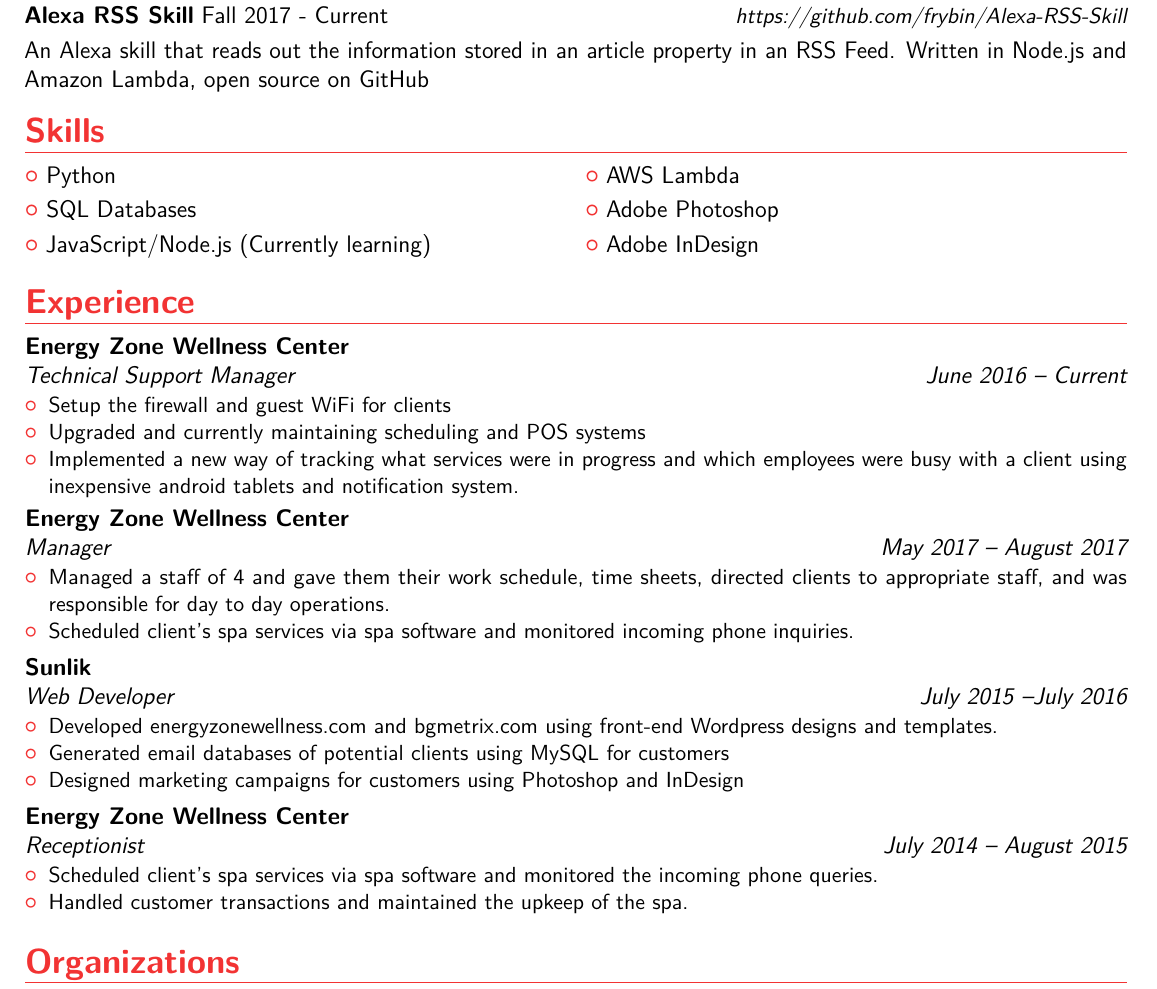
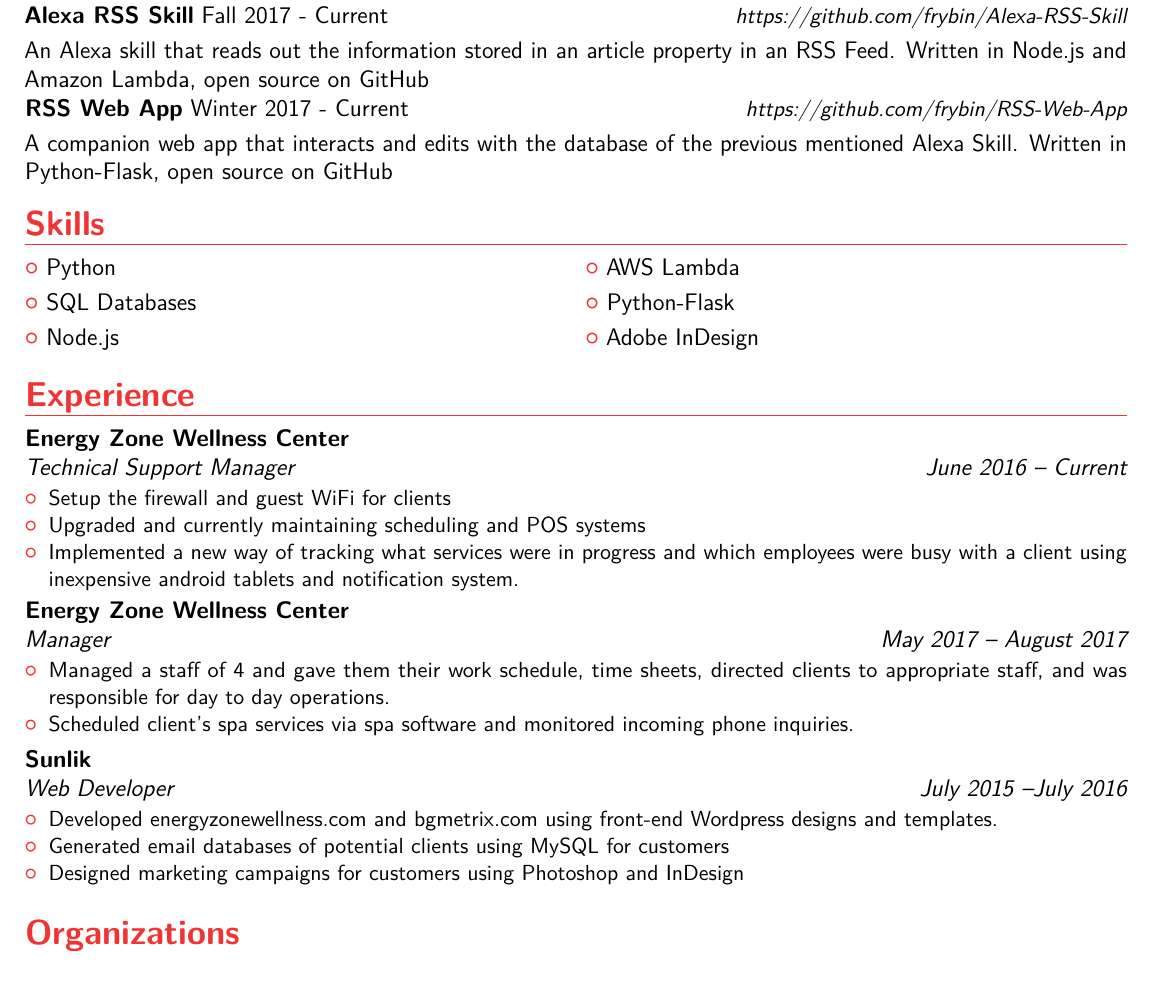
Before and after one commit to frybin/Resume, a LaTeX CV (LaTex Resume Code/main.tex): part of the page, cut so that both start at the same text. The pictures show the PDF file Resume.pdf that the author committed with the source.

Commit message:
updated resume with web app

```diff
--- a/LaTex Resume Code/main.tex
+++ b/LaTex Resume Code/main.tex
@@ -58,6 +58,9 @@
 \section{Projects}
 \cvitemwithcomment{Alexa RSS Skill}{Fall 2017 - Current}{https://github.com/frybin/Alexa-RSS-Skill}
 An Alexa skill that reads out the information stored in an article property in an RSS Feed. Written in Node.js and Amazon Lambda, open source on GitHub
+
+\cvitemwithcomment{RSS Web App}{Winter 2017 - Current}{https://github.com/frybin/RSS-Web-App}
+A companion web app that interacts and edits with the database of the previous mentioned Alexa Skill. Written in Python-Flask, open source on GitHub
 %\section{Master thesis}
 %\cvitem{title}{\emph{Title}}
 %\cvitem{supervisors}{Supervisors}
@@ -65,8 +68,8 @@
 
 \section{Skills}
 \cvlistdoubleitem{Python }{AWS Lambda}
-\cvlistdoubleitem{SQL Databases}{Adobe Photoshop }
-\cvlistdoubleitem{JavaScript/Node.js (Currently learning)}{Adobe InDesign }
+\cvlistdoubleitem{SQL Databases}{Python-Flask }
+\cvlistdoubleitem{Node.js }{Adobe InDesign }
 %\cvlistdoubleitem{}{}
 
 \section{Experience}
@@ -105,11 +108,6 @@
 \item Designed marketing campaigns for customers using Photoshop and InDesign
 \end{itemize}
   }
-\cventry{July 2014 -- August 2015}{Receptionist}{Energy Zone Wellness Center}{}{}
-{\begin{itemize}%
-\item Scheduled client’s spa services via spa software and monitored the incoming phone queries.
-\item Handled customer transactions and maintained the upkeep of the spa.
-\end{itemize} }
 
 \section{Organizations}
 \cvitemwithcomment{Computer Science House:}{Member}{September 2017 - Current}
```
Also changed, not shown: Resume.pdf.
